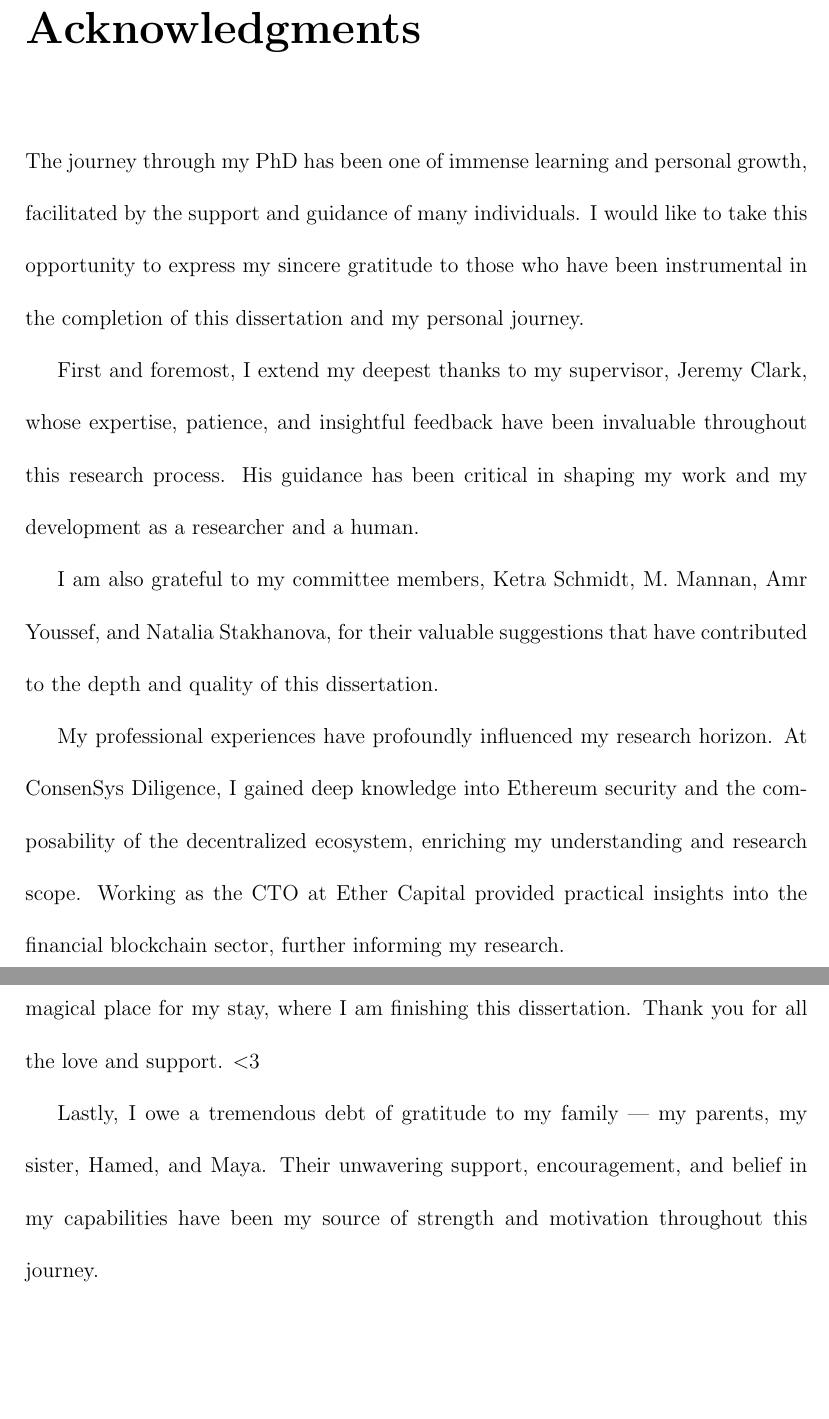
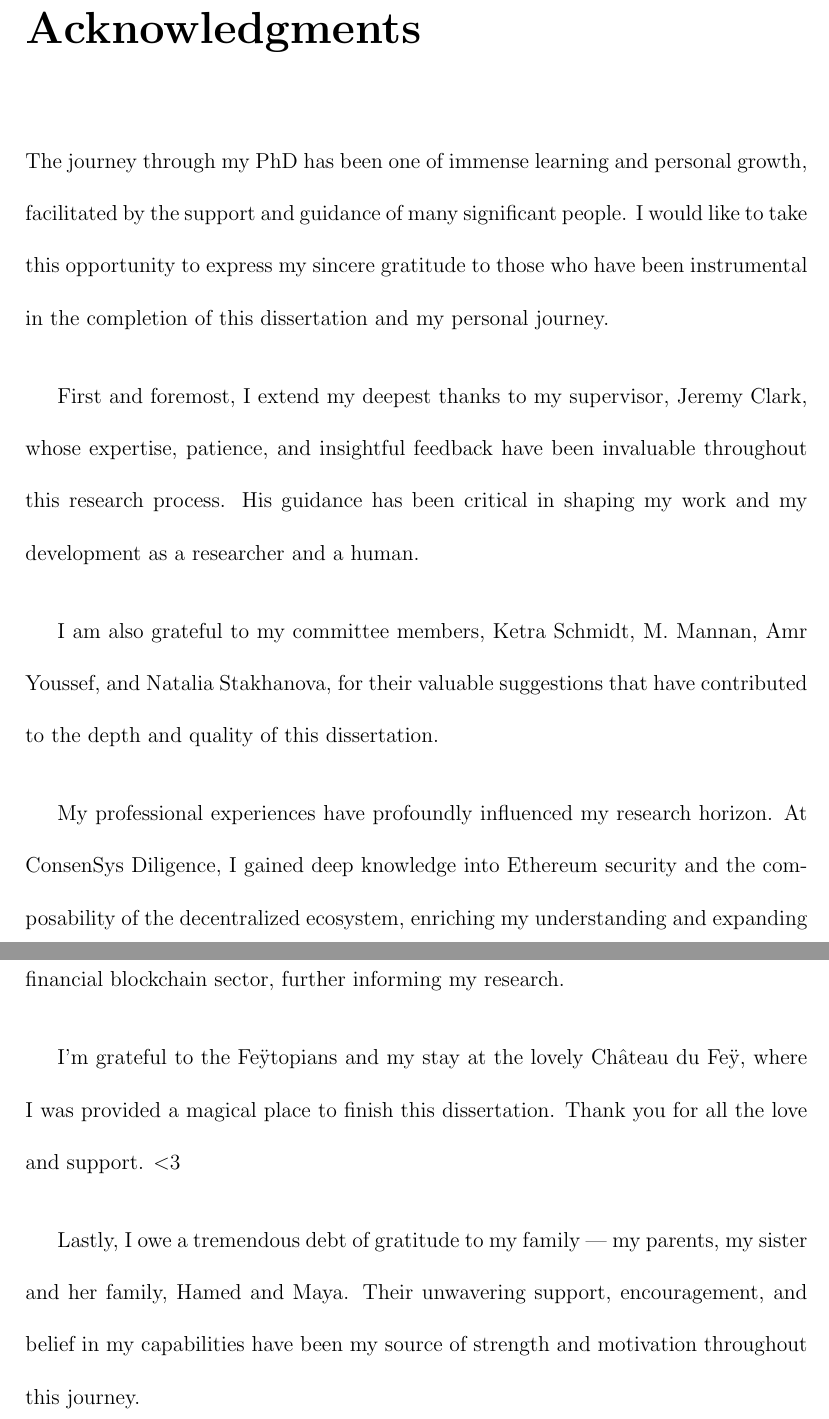
Before and after one commit to shayanb/phd-thesis, a LaTeX thesis (Latex/main.tex, which reads Latex/sections/03-ack.tex): two parts of pages 5 and 6 of 241, joined at a grey line, cut so that both start at the same text, the shorter picture padded with empty space. Compiled offline with pdfLaTeX.

Commit message:
edit ack

```diff
--- a/Latex/sections/03-ack.tex
+++ b/Latex/sections/03-ack.tex
@@ -2,21 +2,25 @@
 
 \chapter*{Acknowledgments}
 
-The journey through my PhD has been one of immense learning and personal growth, facilitated by the support and guidance of many individuals. I would like to take this opportunity to express my sincere gratitude to those who have been instrumental in the completion of this dissertation and my personal journey.
+The journey through my PhD has been one of immense learning and personal growth, facilitated by the support and guidance of many significant people. I would like to take this opportunity to express my sincere gratitude to those who have been instrumental in the completion of this dissertation and my personal journey.
+ \vspace{0.5cm}
 
 First and foremost, I extend my deepest thanks to my supervisor, Jeremy Clark, whose expertise, patience, and insightful feedback have been invaluable throughout this research process. His guidance has been critical in shaping my work and my development as a researcher and a human.
-
+ \vspace{0.5cm}
 % hasty attempt to finish -> Minimum Viable PhD -> almost a dare if you know me -> 2+ months more work -> now
 
 I am also grateful to my committee members, Ketra Schmidt, M. Mannan, Amr Youssef, and Natalia Stakhanova, for their valuable suggestions that have contributed to the depth and quality of this dissertation. % TODO: update the names with the chair + ...
+ \vspace{0.5cm}
 
-My professional experiences have profoundly influenced my research horizon. At ConsenSys Diligence, I gained deep knowledge into Ethereum security and the composability of the decentralized ecosystem, enriching my understanding and research scope. Working as the CTO at Ether Capital provided practical insights into the financial blockchain sector, further informing my research.
+My professional experiences have profoundly influenced my research horizon. At ConsenSys Diligence, I gained deep knowledge into Ethereum security and the composability of the decentralized ecosystem, enriching my understanding and expanding my scope. Working as the CTO at Ether Capital provided practical insights into the financial blockchain sector, further informing my research.
+ \vspace{0.5cm}
 
-I'm grateful to Fe\"ytopians, at the lovely Ch\^ateau du Fe\"y, where they provided a magical place for my stay, where I am finishing this dissertation. Thank you for all the love and support. \textless3
-
+I'm grateful to the Fe\"ytopians and my stay at the lovely Ch\^ateau du Fe\"y, where I was provided a magical place to finish this dissertation. Thank you for all the love and support. \textless3
+ \vspace{0.5cm}
 % I would also like to acknowledge the essential tools such as by Github, VSCode, \LaTeX, and ChatGPT. These resources have been crucial in facilitating my research and writing process.
 
-Lastly, I owe a tremendous debt of gratitude to my family — my parents, my sister, Hamed, and Maya. Their unwavering support, encouragement, and belief in my capabilities have been my source of strength and motivation throughout this journey.
+Lastly, I owe a tremendous debt of gratitude to my family — my parents, my sister and her family, Hamed and Maya. Their unwavering support, encouragement, and belief in my capabilities have been my source of strength and motivation throughout this journey.
+ \vspace{0.5cm}
 
 This dissertation stands as a testament to the collective effort and support of everyone mentioned, and for that, I am incredibly thankful.
 
```
Also changed, not shown: Latex/main.pdf.
